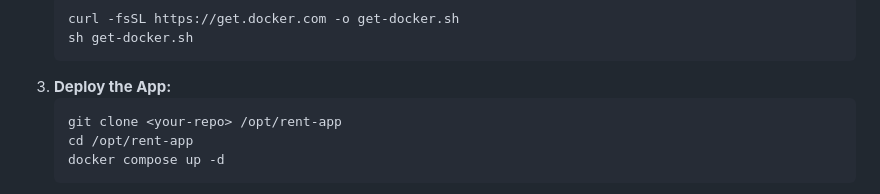
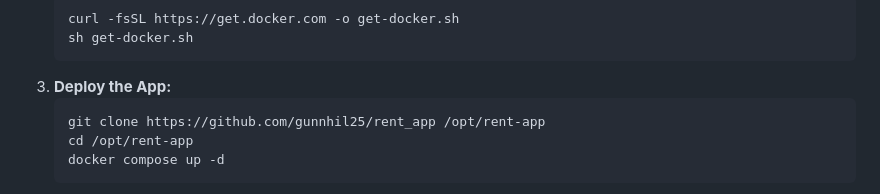
Before and after one commit to gunnhil25/rent_app, a Markdown page: README.md, the part around the change. GitHub-like rendering.

Commit message:
readme.md edited to reflect correct repo address for deployment

````diff
--- a/README.md
+++ b/README.md
@@ -41,7 +41,7 @@ If you are running Docker inside a Proxmox LXC container (e.g. Debian or Ubuntu
    ```
 3. **Deploy the App:**
    ```bash
-   git clone <your-repo> /opt/rent-app
+   git clone https://github.com/gunnhil25/rent_app /opt/rent-app
    cd /opt/rent-app
    docker compose up -d
    ```
````
